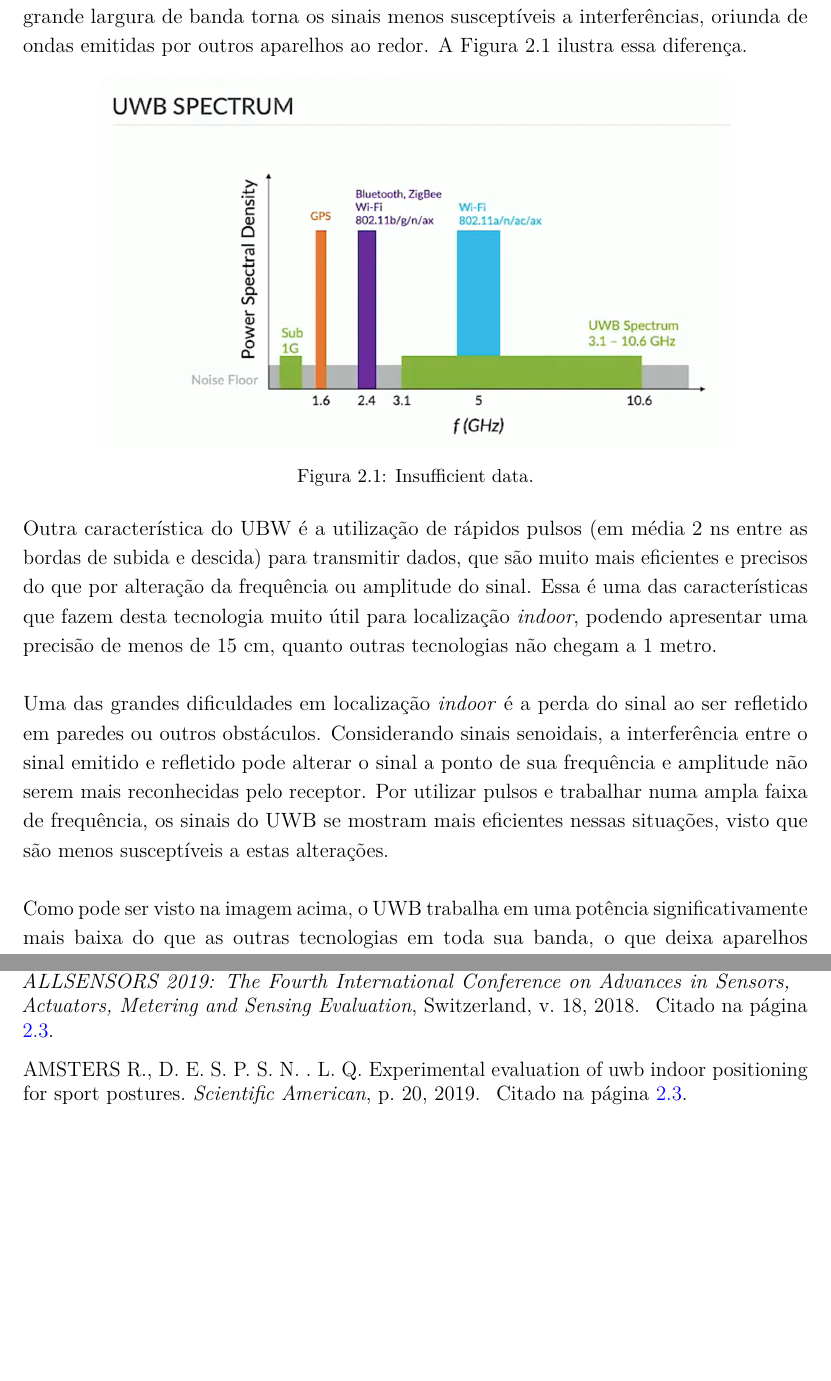
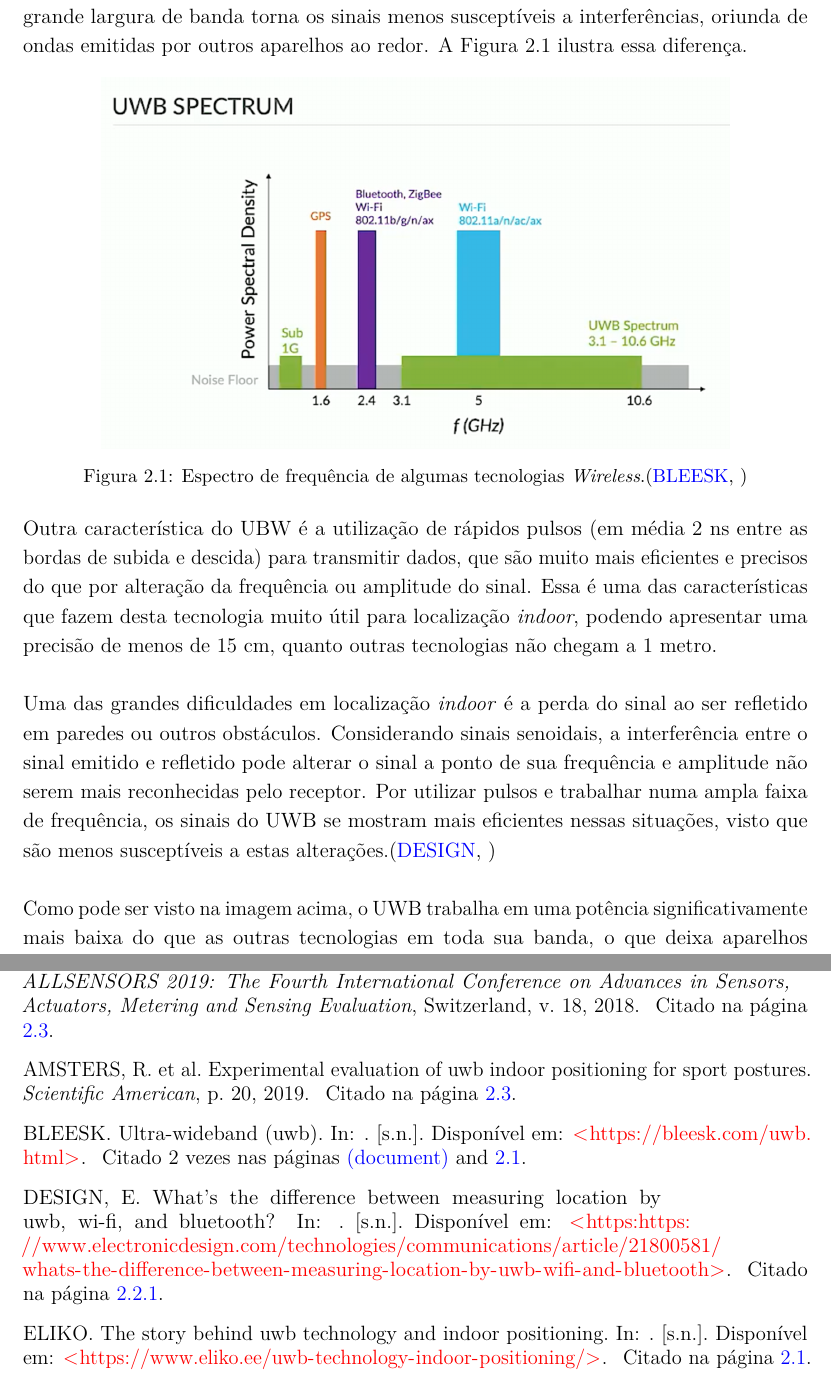
Before and after one commit to the-last-question/Team4, a LaTeX thesis (a-project.tex, which reads Chapters/fundamentos.tex, References/referencias.bib): two parts of pages 11 and 22 of 23 before the commit and two parts of pages 11 and 15 of 16 after it, joined at a grey line, cut so that both start at the same text, the shorter picture padded with empty space. Compiled offline with pdfLaTeX.

Commit message:
Add lucas refs to fundamentos.tex

```diff
--- a/Chapters/fundamentos.tex
+++ b/Chapters/fundamentos.tex
@@ -58,7 +58,7 @@ A Figura 2.1 ilustra essa diferença.
 \begin{figure} [h!]
 	\centering
 	\includegraphics[width=0.8\textwidth]{./uwb_spectrum}
-	\caption{Insufficient data.}
+	\caption{Espectro de frequência de algumas tecnologias \textit{Wireless}.\cite{Lucas3}}
 	\label{img:ihuma}
 \end{figure}
 
@@ -70,7 +70,7 @@ quanto outras tecnologias não chegam a 1 metro.
 Uma das grandes dificuldades em localização \textit{indoor} é a perda do sinal ao ser refletido em paredes ou outros obstáculos. Considerando sinais
 senoidais, a interferência entre o sinal emitido e refletido pode alterar o sinal a ponto de sua frequência e amplitude não serem
 mais reconhecidas pelo receptor. Por utilizar pulsos e trabalhar numa ampla faixa de frequência, os sinais do UWB se mostram mais
-eficientes nessas situações, visto que são menos susceptíveis a estas alterações.
+eficientes nessas situações, visto que são menos susceptíveis a estas alterações.\cite{Lucas2}
 
 Como pode ser visto na imagem acima, o UWB trabalha em uma potência significativamente mais baixa do que as outras tecnologias em
 toda sua banda, o que deixa aparelhos alimentados por baterias, como robôs móveis, muito mais eficientes, visto que gastariam menos energia
--- a/References/referencias.bib
+++ b/References/referencias.bib
@@ -9,7 +9,7 @@
 }
 
 @article{Um,
-	author    = {Amsters, R., Demeester, E., Slaets, P., Stevens, N., & Lauwers, Q},
+	author    = {Amsters, R. and Demeester, E. and Slaets, P. and Stevens, N. and Lauwers, Q},
 	journal   = {Scientific American},
 	title     = {Experimental Evaluation of UWB Indoor Positioning for Sport Postures},
 	year      = {2019},
```
Also changed, not shown: a-project.tex (+5 -5 lines), Chapters/fundamentos.tex (2 more changed lines).
